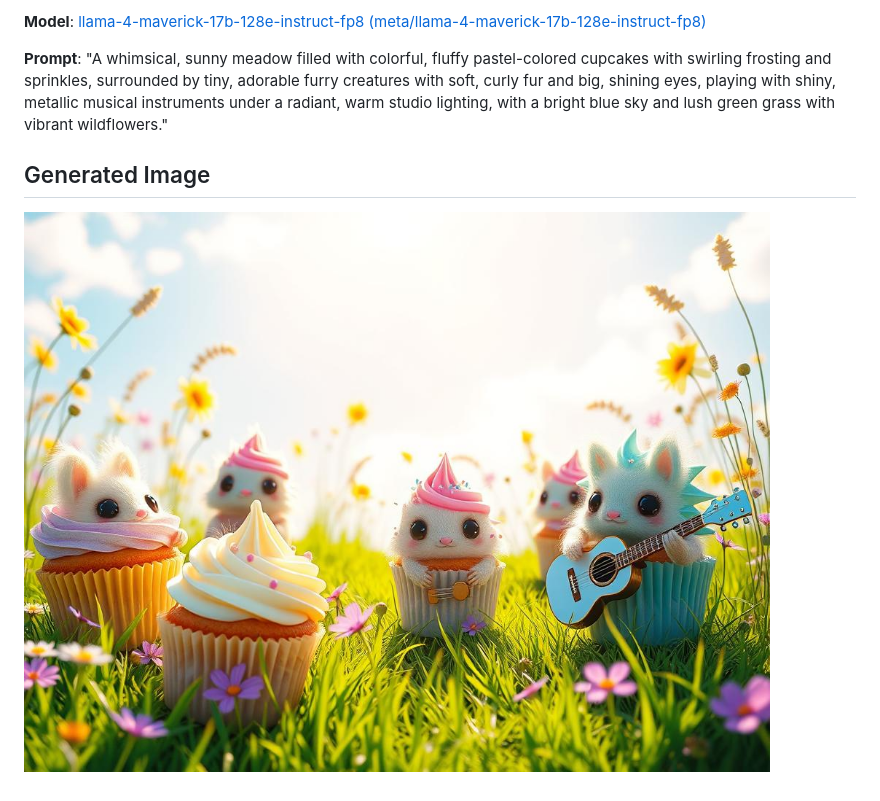
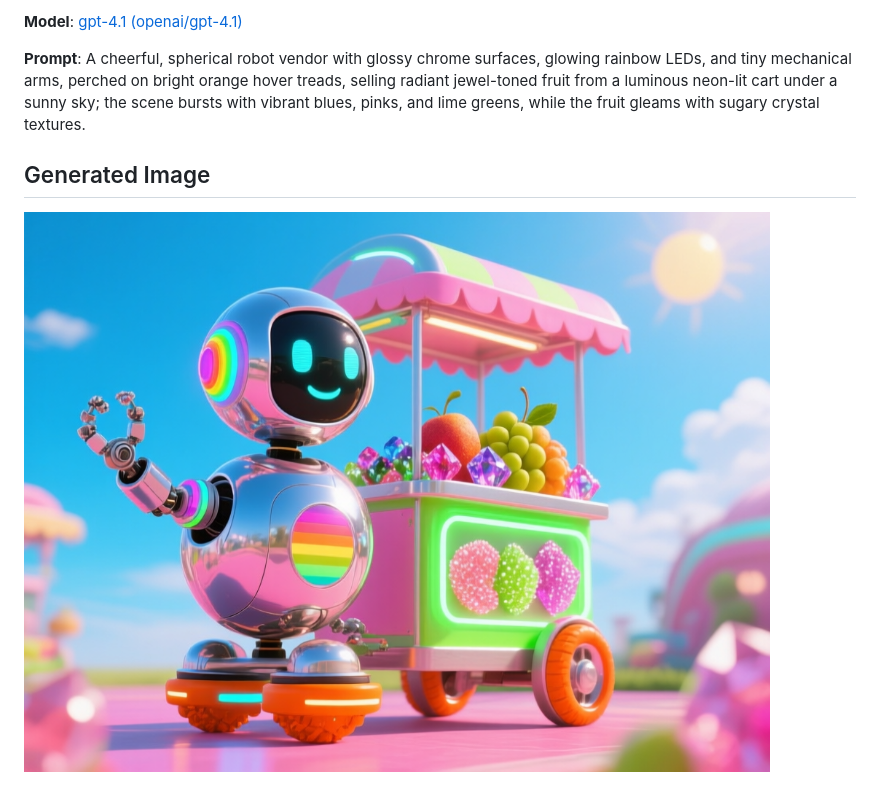
Before and after one commit to uratmangun/uratmangun, a Markdown page: README.md, the part around the change. GitHub-like rendering; pictures changed too: images/generated-1754917419854-4m8ryv.png (deleted), images/generated-1755043158814-a0tw5z.png (added).

```diff
--- a/README.md
+++ b/README.md
@@ -1,7 +1,7 @@
-**Model**: [llama-4-maverick-17b-128e-instruct-fp8 (meta/llama-4-maverick-17b-128e-instruct-fp8)](https://github.com/marketplace/models/azureml-meta/Llama-4-Maverick-17B-128E-Instruct-FP8)
+**Model**: [gpt-4.1 (openai/gpt-4.1)](https://github.com/marketplace/models/azure-openai/gpt-4-1)
 
-**Prompt**: "A whimsical, sunny meadow filled with colorful, fluffy pastel-colored cupcakes with swirling frosting and sprinkles, surrounded by tiny, adorable furry creatures with soft, curly fur and big, shining eyes, playing with shiny, metallic musical instruments under a radiant, warm studio lighting, with a bright blue sky and lush green grass with vibrant wildflowers."
+**Prompt**: A cheerful, spherical robot vendor with glossy chrome surfaces, glowing rainbow LEDs, and tiny mechanical arms, perched on bright orange hover treads, selling radiant jewel-toned fruit from a luminous neon-lit cart under a sunny sky; the scene bursts with vibrant blues, pinks, and lime greens, while the fruit gleams with sugary crystal textures.
 
 ## Generated Image
 
-![Generated Image](./images/generated-1754917419854-4m8ryv.png)
+![Generated Image](./images/generated-1755043158814-a0tw5z.png)
```
Also changed, not shown: 4 other files.
